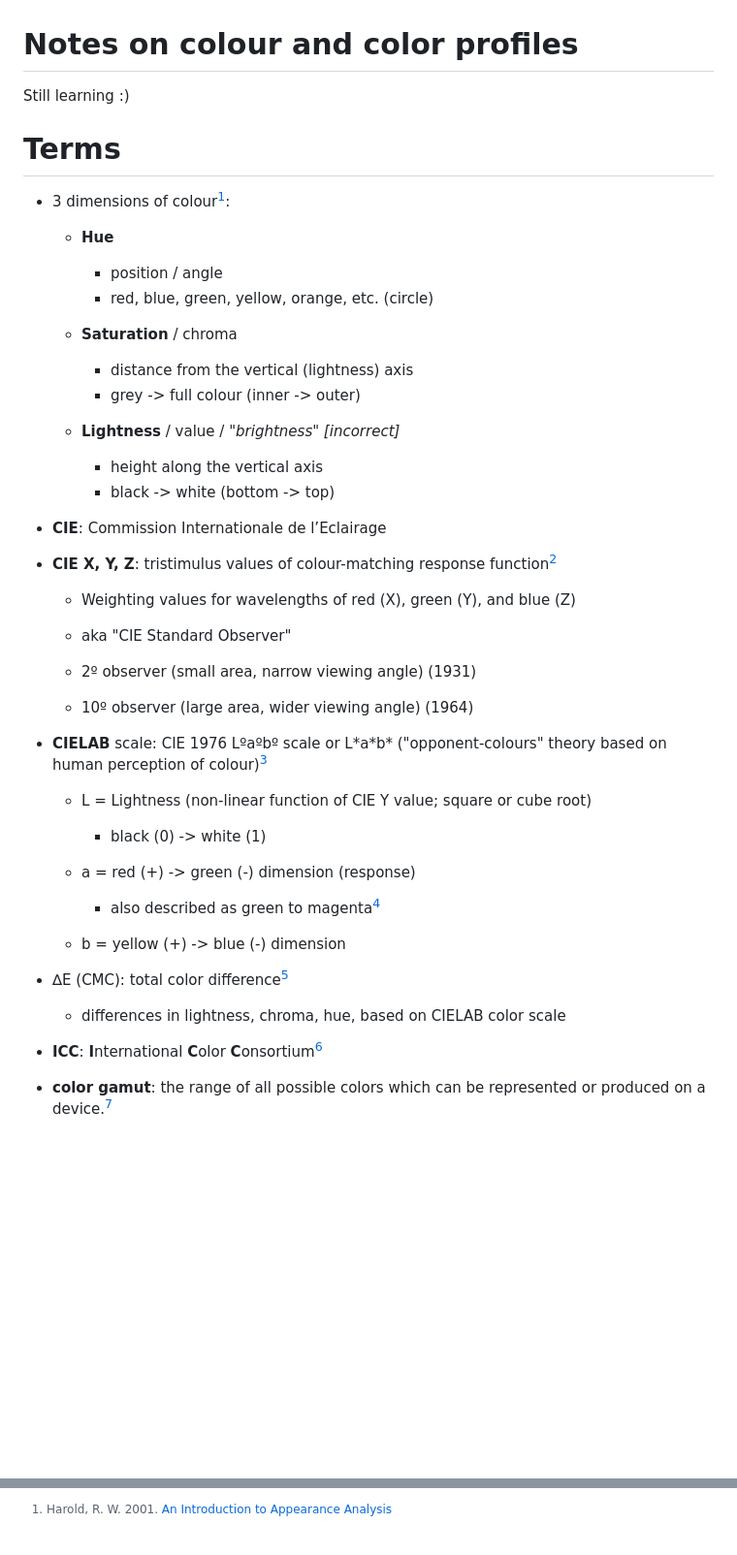
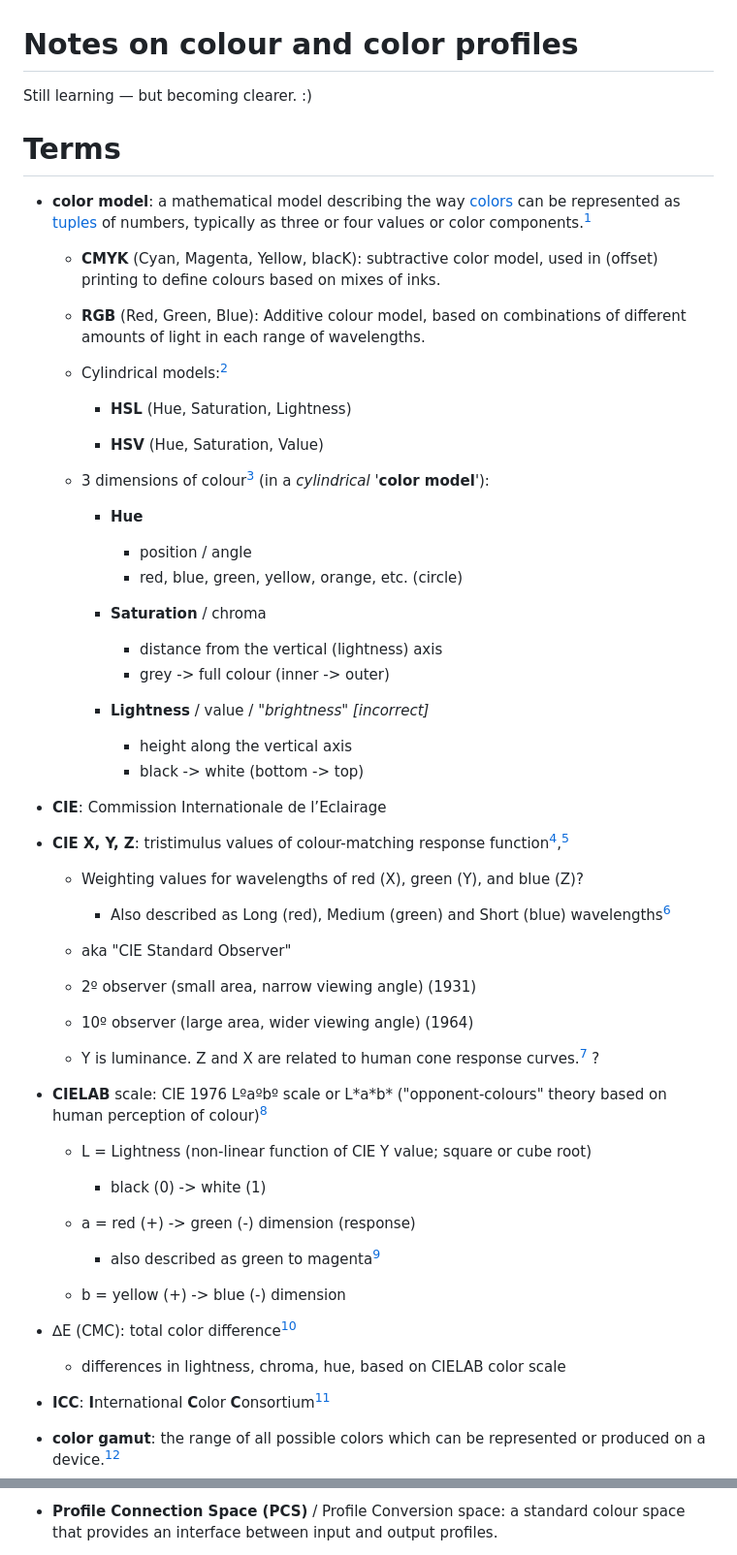
Before and after one commit to jawhiteley/mu_card_dividers_resize, a Markdown page: archive/Notes_color.md, 2 parts joined by grey strips. Shown: that part at 97% size. Rendered like a GitHub page; blank space fills up the shorter version.

Commit message:
Even more notes on colour and profiles

```diff
--- a/archive/Notes_color.md
+++ b/archive/Notes_color.md
@@ -1,31 +1,45 @@
 # Notes on colour and color profiles
 
-Still learning :)
+Still learning — but becoming clearer. :)
 
 # Terms
 
--   3 dimensions of colour[^notes_color-1]:
+-   **color model**: a mathematical model describing the way [colors](https://en.wikipedia.org/wiki/Color "Color") can be represented as [tuples](https://en.wikipedia.org/wiki/Tuples "Tuples") of numbers, typically as three or four values or color components.[^notes_color-1]
 
-    -   **Hue**
+    -   **CMYK** (Cyan, Magenta, Yellow, blacK): subtractive color model, used in (offset) printing to define colours based on mixes of inks.
 
-        -   position / angle
-        -   red, blue, green, yellow, orange, etc. (circle)
+    -   **RGB** (Red, Green, Blue): Additive colour model, based on combinations of different amounts of light in each range of wavelengths.
 
-    -   **Saturation** / chroma
+    -   Cylindrical models:[^notes_color-2]
 
-        -   distance from the vertical (lightness) axis
-        -   grey -\> full colour (inner -\> outer)
+        -   **HSL** (Hue, Saturation, Lightness)
 
-    -   **Lightness** / value / *"brightness" [incorrect]*
+        -   **HSV** (Hue, Saturation, Value)
 
-        -   height along the vertical axis
-        -   black -\> white (bottom -\> top)
+    -   3 dimensions of colour[^notes_color-3] (in a *cylindrical* '**color model**'):
+
+        -   **Hue**
+
+            -   position / angle
+            -   red, blue, green, yellow, orange, etc. (circle)
+
+        -   **Saturation** / chroma
+
+            -   distance from the vertical (lightness) axis
+            -   grey -\> full colour (inner -\> outer)
+
+        -   **Lightness** / value / *"brightness" [incorrect]*
+
+            -   height along the vertical axis
+            -   black -\> white (bottom -\> top)
 
 -   **CIE**: Commission Internationale de l’Eclairage
 
--   **CIE X, Y, Z**: tristimulus values of colour-matching response function[^notes_color-2]
+-   **CIE X, Y, Z**: tristimulus values of colour-matching response function[^notes_color-4],[^notes_color-5]
 
-    -   Weighting values for wavelengths of red (X), green (Y), and blue (Z)
+    -   Weighting values for wavelengths of red (X), green (Y), and blue (Z)?
+
+        -   Also described as Long (red), Medium (green) and Short (blue) wavelengths[^notes_color-6]
 
     -   aka "CIE Standard Observer"
 
@@ -33,7 +47,9 @@ Still learning :)
 
     -   10º observer (large area, wider viewing angle) (1964)
 
--   **CIELAB** scale: CIE 1976 Lºaºbº scale or L\*a\*b\* ("opponent-colours" theory based on human perception of colour)[^notes_color-3]
+    -   Y is luminance. Z and X are related to human cone response curves.[^notes_color-7] ?
+
+-   **CIELAB** scale: CIE 1976 Lºaºbº scale or L\*a\*b\* ("opponent-colours" theory based on human perception of colour)[^notes_color-8]
 
     -   L = Lightness (non-linear function of CIE Y value; square or cube root)
 
@@ -41,17 +57,17 @@ Still learning :)
 
     -   a = red (+) -\> green (-) dimension (response)
 
-        -   also described as green to magenta[^notes_color-4]
+        -   also described as green to magenta[^notes_color-9]
 
     -   b = yellow (+) -\> blue (-) dimension
 
--   ∆E (CMC): total color difference[^notes_color-5]
+-   ∆E (CMC): total color difference[^notes_color-10]
 
     -   differences in lightness, chroma, hue, based on CIELAB color scale
 
--   **ICC**: **I**nternational **C**olor **C**onsortium[^notes_color-6]
+-   **ICC**: **I**nternational **C**olor **C**onsortium[^notes_color-11]
 
--   **color gamut**: the range of all possible colors which can be represented or produced on a device.[^notes_color-7]
+-   **color gamut**: the range of all possible colors which can be represented or produced on a device.[^notes_color-12]
 
-[^notes_color-1]: Harold, R. W. 2001. [An Introduction to Appearance Analysis](https://www.color.org/ss84.pdf)
+-   **Profile Connection Space (PCS)** / Profile Conversion space: a standard colour space that provides an interface between input and output profiles.
 
```
Also changed, not shown: other parts of archive/Notes_color.md (+86 -30 lines).
